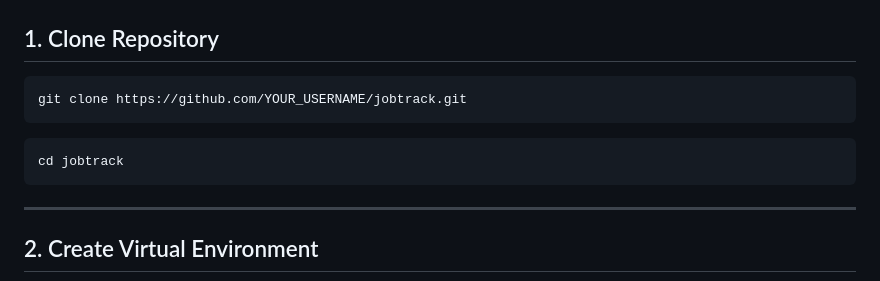
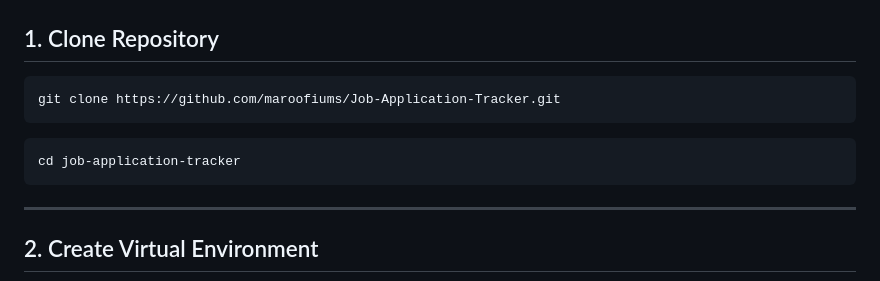
Before and after one commit to maroofiums/Job-Application-Tracker, a Markdown page: README.md, the part around the change. GitHub-like rendering.

````diff
--- a/README.md
+++ b/README.md
@@ -514,11 +514,11 @@ Production:
 ## 1. Clone Repository
 
 ```bash
-git clone https://github.com/YOUR_USERNAME/jobtrack.git
+git clone https://github.com/maroofiums/Job-Application-Tracker.git
 ```
 
 ```bash
-cd jobtrack
+cd job-application-tracker
 ```
 
 ---
````
